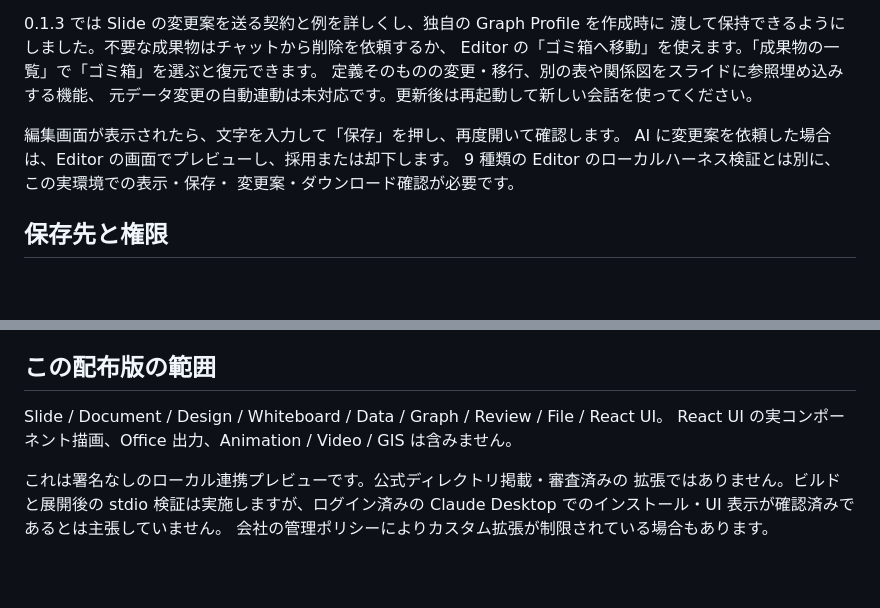
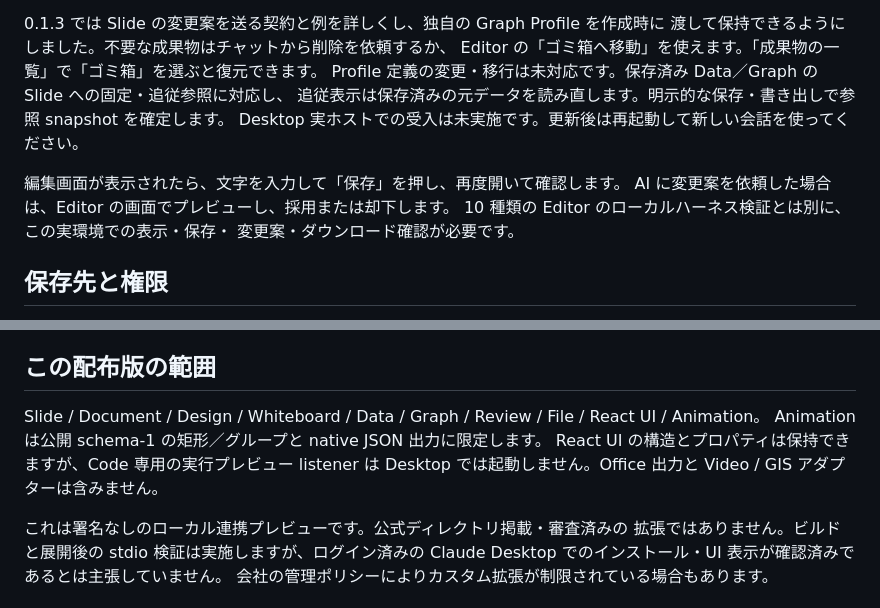
Before and after one commit to ryo0221/editor-platform-plugins, a Markdown page: docs/claude-desktop.md, 2 parts joined by grey strips. Drawn GitHub-style; blank space fills up the shorter version.

Commit message:
Correct stale capability descriptions in bundled installation guides

```diff
--- a/docs/claude-desktop.md
+++ b/docs/claude-desktop.md
@@ -39,12 +39,13 @@ native content を作成・変更提案できます。Claude がモデル構造
 0.1.3 では Slide の変更案を送る契約と例を詳しくし、独自の Graph Profile を作成時に
 渡して保持できるようにしました。不要な成果物はチャットから削除を依頼するか、
 Editor の「ゴミ箱へ移動」を使えます。「成果物の一覧」で「ゴミ箱」を選ぶと復元できます。
-定義そのものの変更・移行、別の表や関係図をスライドに参照埋め込みする機能、
-元データ変更の自動連動は未対応です。更新後は再起動して新しい会話を使ってください。
+Profile 定義の変更・移行は未対応です。保存済み Data／Graph の Slide への固定・追従参照に対応し、
+追従表示は保存済みの元データを読み直します。明示的な保存・書き出しで参照 snapshot を確定します。
+Desktop 実ホストでの受入は未実施です。更新後は再起動して新しい会話を使ってください。
 
 編集画面が表示されたら、文字を入力して「保存」を押し、再度開いて確認します。
 AI に変更案を依頼した場合は、Editor の画面でプレビューし、採用または却下します。
-9 種類の Editor のローカルハーネス検証とは別に、この実環境での表示・保存・
+10 種類の Editor のローカルハーネス検証とは別に、この実環境での表示・保存・
 変更案・ダウンロード確認が必要です。
 
 ## 保存先と権限
@@ -68,8 +69,10 @@ OS による追加のファイルシステム制限を実装しているわけ
 
 ## この配布版の範囲
 
-Slide / Document / Design / Whiteboard / Data / Graph / Review / File / React UI。
-React UI の実コンポーネント描画、Office 出力、Animation / Video / GIS は含みません。
+Slide / Document / Design / Whiteboard / Data / Graph / Review / File / React UI / Animation。
+Animation は公開 schema-1 の矩形／グループと native JSON 出力に限定します。
+React UI の構造とプロパティは保持できますが、Code 専用の実行プレビュー listener は
+Desktop では起動しません。Office 出力と Video / GIS アダプターは含みません。
 
 これは署名なしのローカル連携プレビューです。公式ディレクトリ掲載・審査済みの
 拡張ではありません。ビルドと展開後の stdio 検証は実施しますが、ログイン済みの
```
Also changed, not shown: docs/claude-code.md (+3 -1 lines).
